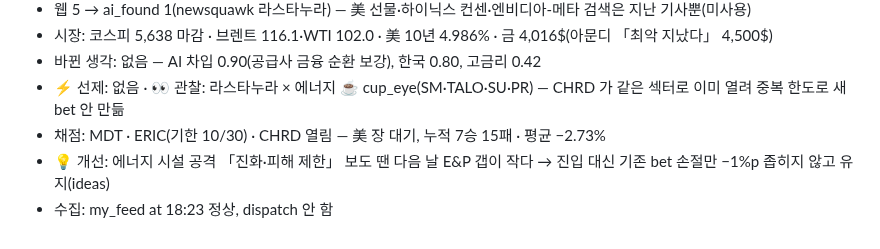
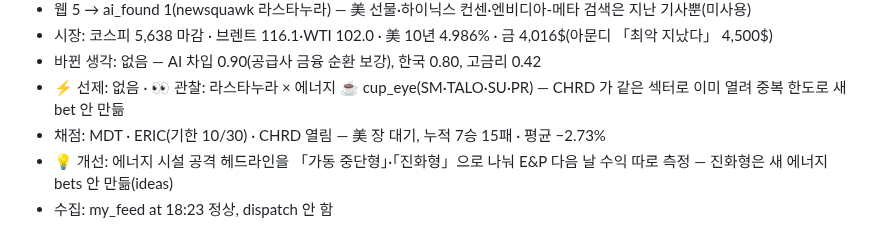
Before and after one commit to chkchp0702-spec/market-strategy-report, a Markdown page: brain/log/2026-10-27.md, the part around the change. Rendered like a GitHub page.

Commit message:
brain: 10/27 18:35 log fix
Co-Authored-By: Claude Opus 5.5 <noreply@anthropic.com>
Claude-Session: https://claude.ai/code/session_01FBmfyYNd6xrxU2HZ5YB3K9

```diff
--- a/brain/log/2026-10-27.md
+++ b/brain/log/2026-10-27.md
@@ -206,5 +206,5 @@
 - 바뀐 생각: 없음 — AI 차입 0.90(공급사 금융 순환 보강), 한국 0.80, 고금리 0.42
 - ⚡ 선제: 없음 · 👀 관찰: 라스타누라 × 에너지 ☕ cup_eye(SM·TALO·SU·PR) — CHRD 가 같은 섹터로 이미 열려 중복 한도로 새 bet 안 만듦
 - 채점: MDT · ERIC(기한 10/30) · CHRD 열림 — 美 장 대기, 누적 7승 15패 · 평균 −2.73%
-- 💡 개선: 에너지 시설 공격 「진화·피해 제한」 보도 땐 다음 날 E&P 갭이 작다 → 진입 대신 기존 bet 손절만 −1%p 좁히지 않고 유지(ideas)
+- 💡 개선: 에너지 시설 공격 헤드라인을 「가동 중단형」·「진화형」으로 나눠 E&P 다음 날 수익 따로 측정 — 진화형은 새 에너지 bets 안 만듦(ideas)
 - 수집: my_feed at 18:23 정상, dispatch 안 함
```
